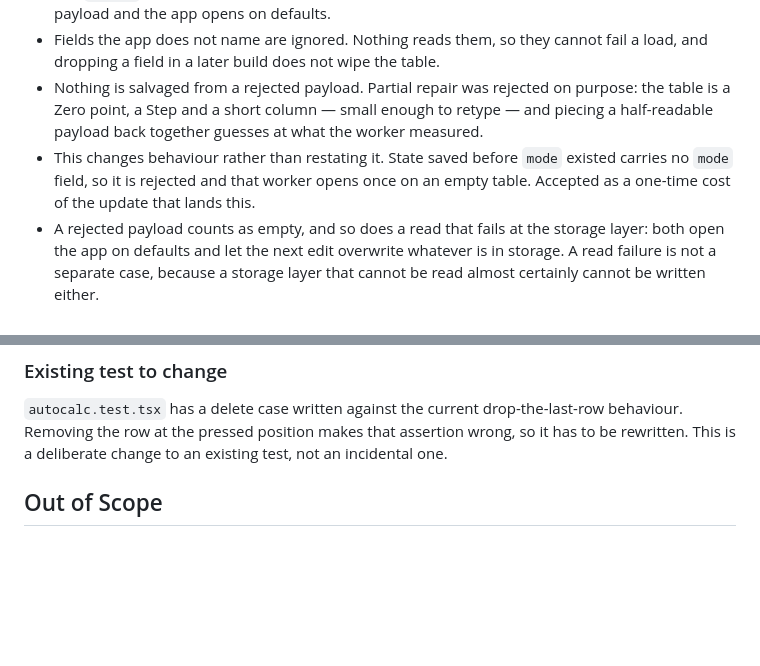
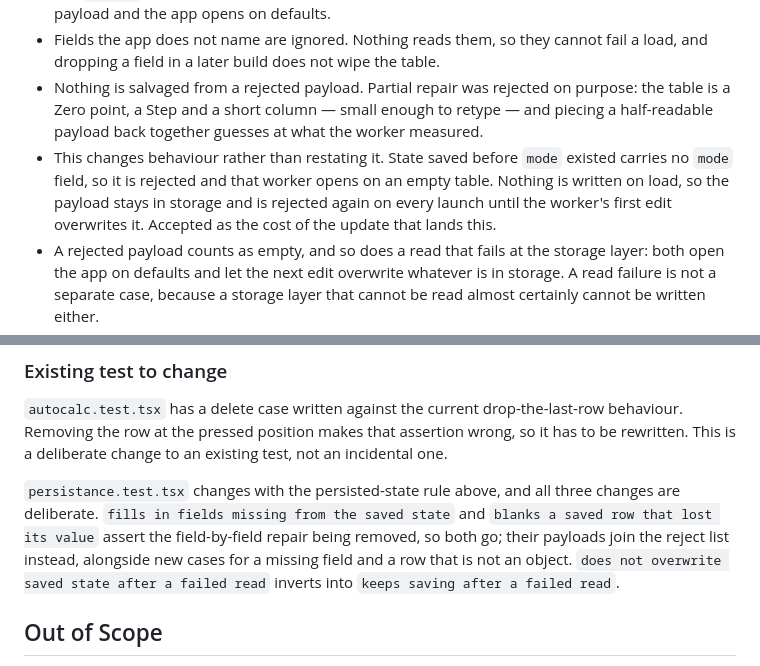
Before and after one commit to alexamy/leveler-table-app, a Markdown page: .scratch/entered-mode/spec.md, 2 parts joined by grey strips. GitHub-like rendering; blank space fills up the shorter version.

Commit message:
Docs: correct what a rejected payload costs the worker
The spec claimed a worker with pre-mode saved state opens once on an empty
table. Nothing is written on load, so the payload stays in storage and is
rejected again on every launch until their first edit overwrites it.

Ticket 07's pre-mode criterion is struck through and its reversal recorded
under Comments, and the spec now names the three deliberate persistence test
changes rather than only the autocalc one.

```diff
--- a/.scratch/entered-mode/spec.md
+++ b/.scratch/entered-mode/spec.md
@@ -87,7 +87,7 @@ Note this generalises the existing behaviour rather than branching from it: in G
 - A saved payload loads only if every field the app names is there and the right shape: `mode` one of the two values, `zero` and `step` text, `measurements` a list of rows each holding text `size` and text `offset`. A missing field, a wrong type, or a payload that is not an object rejects the **whole** payload and the app opens on defaults.
 - Fields the app does not name are ignored. Nothing reads them, so they cannot fail a load, and dropping a field in a later build does not wipe the table.
 - Nothing is salvaged from a rejected payload. Partial repair was rejected on purpose: the table is a Zero point, a Step and a short column — small enough to retype — and piecing a half-readable payload back together guesses at what the worker measured.
-- This changes behaviour rather than restating it. State saved before `mode` existed carries no `mode` field, so it is rejected and that worker opens once on an empty table. Accepted as a one-time cost of the update that lands this.
+- This changes behaviour rather than restating it. State saved before `mode` existed carries no `mode` field, so it is rejected and that worker opens on an empty table. Nothing is written on load, so the payload stays in storage and is rejected again on every launch until the worker's first edit overwrites it. Accepted as the cost of the update that lands this.
 - A rejected payload counts as empty, and so does a read that fails at the storage layer: both open the app on defaults and let the next edit overwrite whatever is in storage. A read failure is not a separate case, because a storage layer that cannot be read almost certainly cannot be written either.
 - Storage trouble is never reported to the worker. A failed read is silent, and a failed write is swallowed. There is nothing the worker could do with either, and the app has no error surface to put it on.
 
@@ -160,6 +160,8 @@ Mode behaviour, as its own file:
 
 `autocalc.test.tsx` has a delete case written against the current drop-the-last-row behaviour. Removing the row at the pressed position makes that assertion wrong, so it has to be rewritten. This is a deliberate change to an existing test, not an incidental one.
 
+`persistance.test.tsx` changes with the persisted-state rule above, and all three changes are deliberate. `fills in fields missing from the saved state` and `blanks a saved row that lost its value` assert the field-by-field repair being removed, so both go; their payloads join the reject list instead, alongside new cases for a missing field and a row that is not an object. `does not overwrite saved state after a failed read` inverts into `keeps saving after a failed read`.
+
 ## Out of Scope
 
 - Any change to what is copied to the clipboard. Same columns, same headers, both modes.
```
Also changed, not shown: 1 other file.
